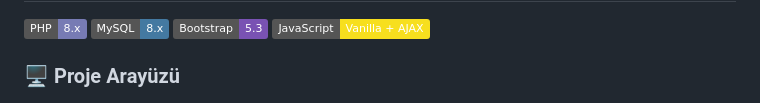
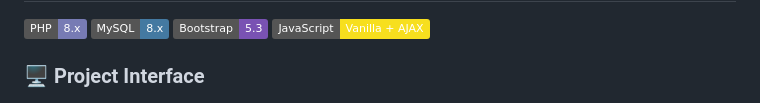
Before and after one commit to Mertssari/CarRent-SaaS, a Markdown page: README.md, the part around the change. Drawn GitHub-style; badges without logos.

Commit message:
Update project interface section title in README

```diff
--- a/README.md
+++ b/README.md
@@ -5,7 +5,7 @@
 ![Bootstrap](https://img.shields.io/badge/Bootstrap-5.3-7952B3?logo=bootstrap&logoColor=white)
 ![JavaScript](https://img.shields.io/badge/JavaScript-Vanilla%20%2B%20AJAX-F7DF1E?logo=javascript&logoColor=black)
 
-### 🖥️ Proje Arayüzü
+### 🖥️ Project Interface
 ![CarRent Ana Sayfa](assets/dashbord.png)
 ![CarRent Ödeme Ekranı](assets/ödeme.png)
 ![CarRent adminPaneli](assets/adminPaneli.png)
```
